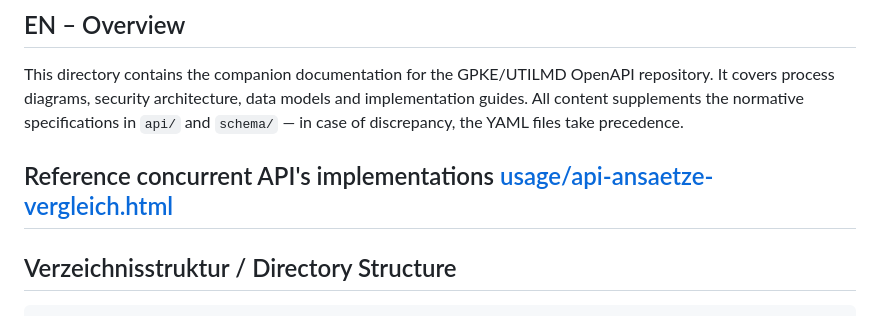
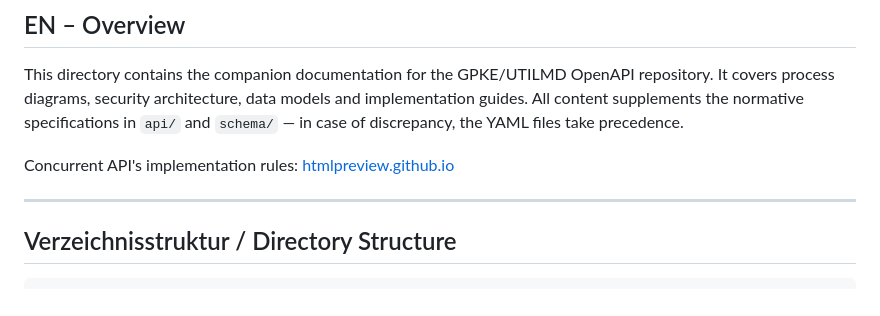
Before and after one commit to edgar-jung-test/gpke, a Markdown page: docs/README.md, the part around the change. Drawn GitHub-style.

```diff
--- a/docs/README.md
+++ b/docs/README.md
@@ -21,7 +21,8 @@ It covers process diagrams, security architecture, data models and implementatio
 All content supplements the normative specifications in `api/` and `schema/` — in case of
 discrepancy, the YAML files take precedence.
 
-Reference concurrent API's implementations [usage/api-ansaetze-vergleich.html](https://htmlpreview.github.io/?https://github.com/edgar-jung-test/gpke/blob/main/docs/usage/api-ansaetze-vergleich.html)
+Concurrent API's implementation rules: [htmlpreview.github.io](https://htmlpreview.github.io/?https://github.com/edgar-jung-test/gpke/blob/main/docs/usage/api-ansaetze-vergleich.html)
+
 ---
 
 ## Verzeichnisstruktur / Directory Structure
```
